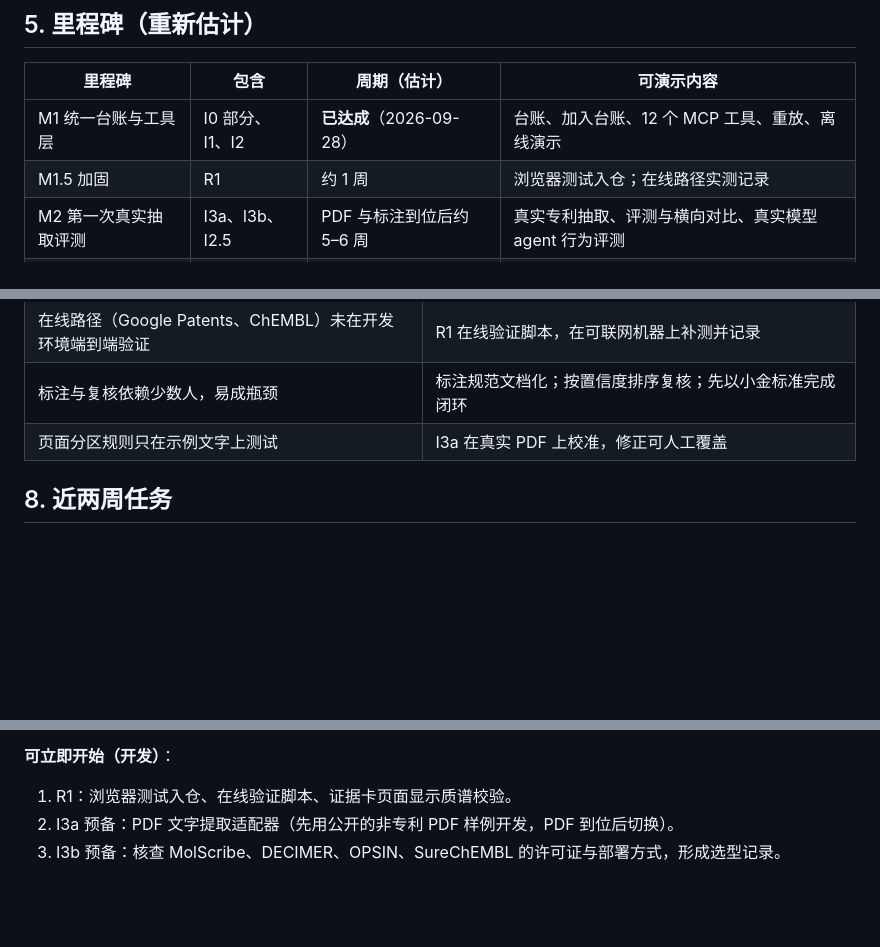
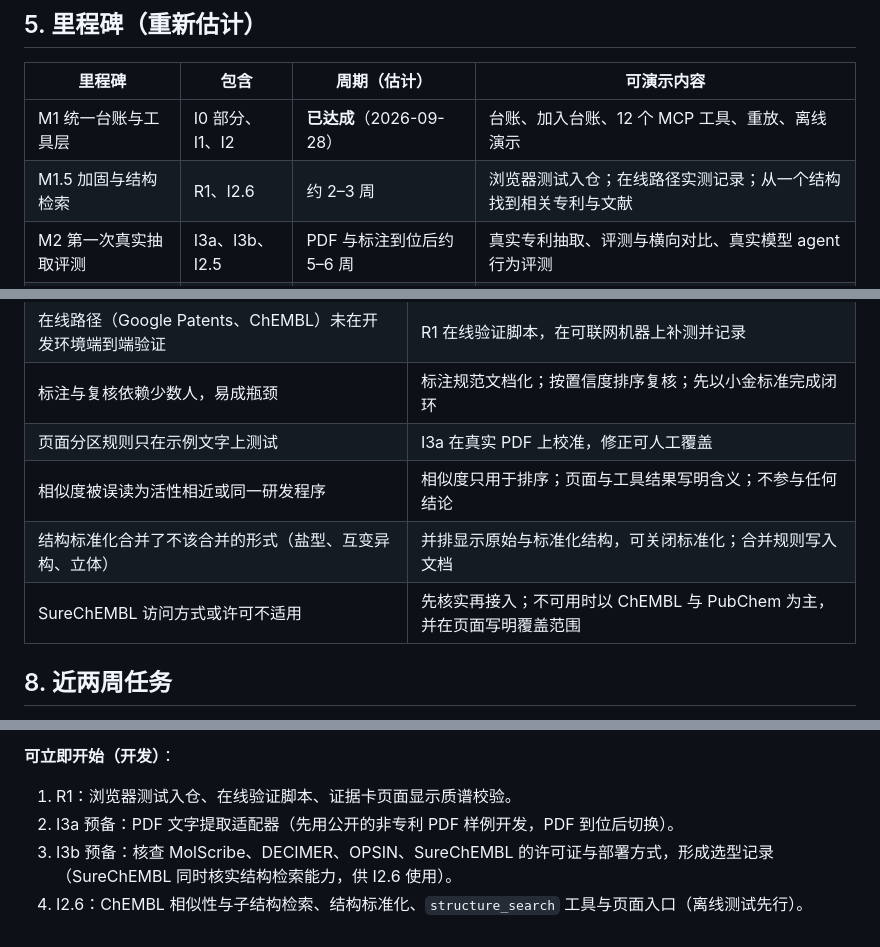
Before and after one commit to sunxingrong33/2026-04-26-skills, a Markdown page: docs/iteration-plan_v1.2.md, 3 parts joined by grey strips. Rendered like a GitHub page; blank space fills up the shorter version.

```diff
--- a/docs/iteration-plan_v1.2.md
+++ b/docs/iteration-plan_v1.2.md
@@ -137,7 +166,7 @@ D1（Markush 与 FTO，做或不做）与 I7（产品化：FastAPI、PostgreSQL
 | 里程碑 | 包含 | 周期（估计） | 可演示内容 |
 |---|---|---|---|
 | M1 统一台账与工具层 | I0 部分、I1、I2 | **已达成**（2026-09-28） | 台账、加入台账、12 个 MCP 工具、重放、离线演示 |
-| M1.5 加固 | R1 | 约 1 周 | 浏览器测试入仓；在线路径实测记录 |
+| M1.5 加固与结构检索 | R1、I2.6 | 约 2–3 周 | 浏览器测试入仓；在线路径实测记录；从一个结构找到相关专利与文献 |
 | M2 第一次真实抽取评测 | I3a、I3b、I2.5 | PDF 与标注到位后约 5–6 周 | 真实专利抽取、评测与横向对比、真实模型 agent 行为评测 |
 | M2.5 一个靶点完整覆盖 | I3c、I4 | M2 后约 4–5 周 | ALK 50–100 份专利 + 复核队列 |
 | M3 化学家可用的调研 | I5、I6、D1 | M2.5 后约 8 周 | SAR 矩阵、MMP、审查 agent、问答 |
@@ -166,6 +196,9 @@ v1 第 6 节风险全部沿用，另增：
 | 在线路径（Google Patents、ChEMBL）未在开发环境端到端验证 | R1 在线验证脚本，在可联网机器上补测并记录 |
 | 标注与复核依赖少数人，易成瓶颈 | 标注规范文档化；按置信度排序复核；先以小金标准完成闭环 |
 | 页面分区规则只在示例文字上测试 | I3a 在真实 PDF 上校准，修正可人工覆盖 |
+| 相似度被误读为活性相近或同一研发程序 | 相似度只用于排序；页面与工具结果写明含义；不参与任何结论 |
+| 结构标准化合并了不该合并的形式（盐型、互变异构、立体） | 并排显示原始与标准化结构，可关闭标准化；合并规则写入文档 |
+| SureChEMBL 访问方式或许可不适用 | 先核实再接入；不可用时以 ChEMBL 与 PubChem 为主，并在页面写明覆盖范围 |
 
 ## 8. 近两周任务
 
@@ -180,4 +213,5 @@ v1 第 6 节风险全部沿用，另增：
 
 1. R1：浏览器测试入仓、在线验证脚本、证据卡页面显示质谱校验。
 2. I3a 预备：PDF 文字提取适配器（先用公开的非专利 PDF 样例开发，PDF 到位后切换）。
-3. I3b 预备：核查 MolScribe、DECIMER、OPSIN、SureChEMBL 的许可证与部署方式，形成选型记录。
+3. I3b 预备：核查 MolScribe、DECIMER、OPSIN、SureChEMBL 的许可证与部署方式，形成选型记录（SureChEMBL 同时核实结构检索能力，供 I2.6 使用）。
+4. I2.6：ChEMBL 相似性与子结构检索、结构标准化、`structure_search` 工具与页面入口（离线测试先行）。
```
Also changed, not shown: other parts of docs/iteration-plan_v1.2.md (+32 -2 lines), FEATURES.md (+1 -1 lines).
